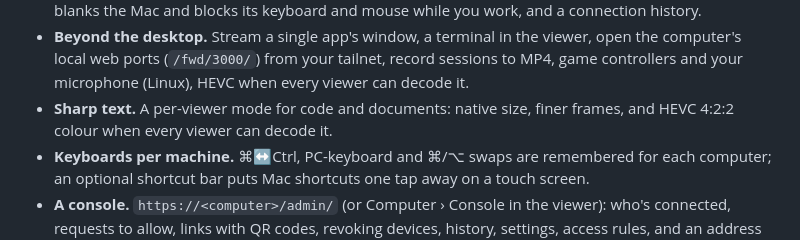
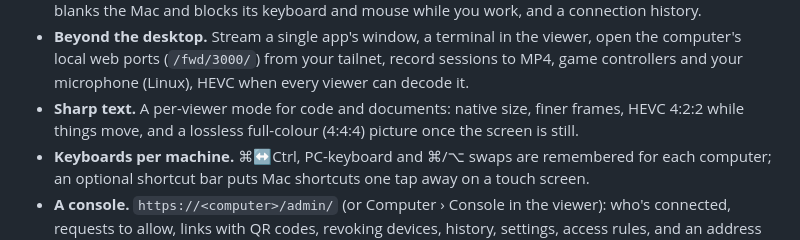
Before and after one commit to Ntarasiuk/glass, a Markdown page: README.md, the part around the change. Drawn GitHub-style.

Commit message:
README: lossless 4:4:4 sharp text
Co-Authored-By: Claude Opus 5.5 <noreply@anthropic.com>

```diff
--- a/README.md
+++ b/README.md
@@ -56,7 +56,7 @@ And the viewer is just a web page. No app to install, no account to create.
 - **Links with limits.** `--view-only`, `--no-files`, `--no-clipboard`, `--for 1h`, `--ask` (the person at the computer allows each connection) and `--passkey` (the device must use Face ID, Touch ID or a security key every time). List and revoke devices one at a time.
 - **For helping someone.** Chat, drawing on the screen (they see it on their Mac too), a privacy screen that blanks the Mac and blocks its keyboard and mouse while you work, and a connection history.
 - **Beyond the desktop.** Stream a single app's window, a terminal in the viewer, open the computer's local web ports (`/fwd/3000/`) from your tailnet, record sessions to MP4, game controllers and your microphone (Linux), HEVC when every viewer can decode it.
-- **Sharp text.** A per-viewer mode for code and documents: native size, finer frames, and HEVC 4:2:2 colour when every viewer can decode it.
+- **Sharp text.** A per-viewer mode for code and documents: native size, finer frames, HEVC 4:2:2 while things move, and a lossless full-colour (4:4:4) picture once the screen is still.
 - **Keyboards per machine.** ⌘↔Ctrl, PC-keyboard and ⌘/⌥ swaps are remembered for each computer; an optional shortcut bar puts Mac shortcuts one tap away on a touch screen.
 - **A console.** `https://<computer>/admin/` (or Computer › Console in the viewer): who's connected, requests to allow, links with QR codes, revoking devices, history, settings, access rules, and an address book of your machines in your own groups.
 - **Device posture.** Require tailnet devices to carry a Tailscale tag, allow only certain operating systems, a minimum browser version, or passkeys with Face ID / Touch ID / a PIN (`glass config posture-*`).
```
